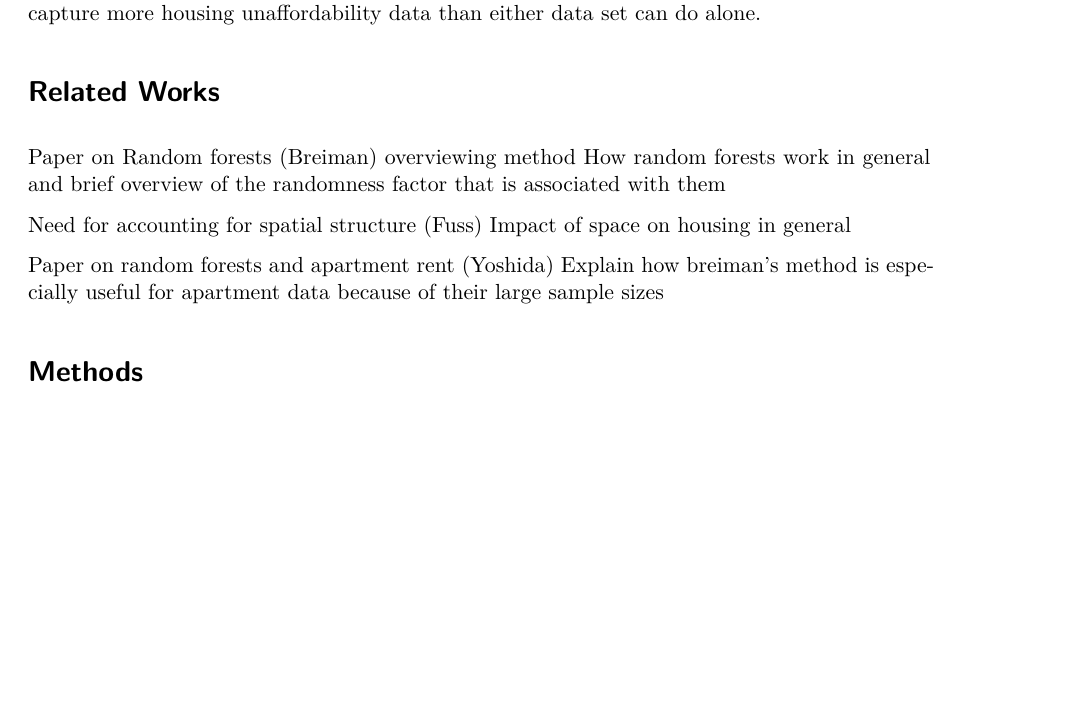
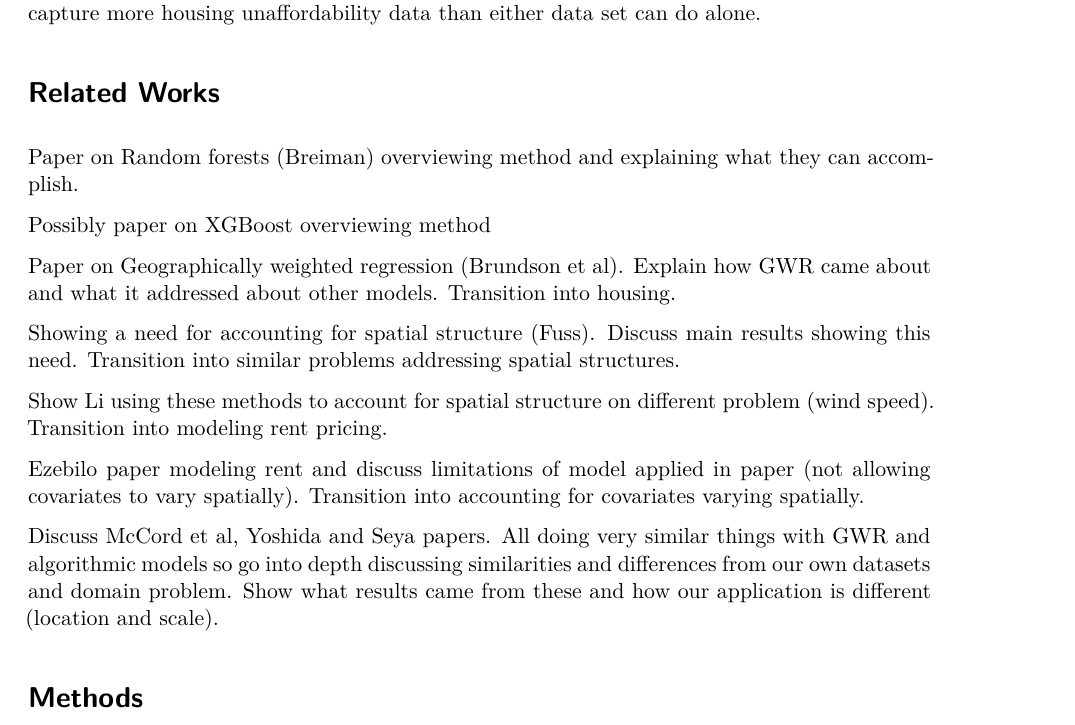
Before and after one commit to dylpickle123780/STAT489_Research_Project, a Quarto document (report/report.qmd): part of page 2 of 7, cut so that both start at the same text, the shorter picture padded with empty space. Rendered offline with R 4.5, knitr and Pandoc in place of Quarto, then LaTeX, with nearby package versions; drawn as R Markdown's standard PDF in place of the format the file asks for; some code elsewhere in the file could not run offline.

Commit message:
Related works

```diff
--- a/report/report.qmd
+++ b/report/report.qmd
@@ -52,14 +52,19 @@ A metric that compares the difference between market rent and Fair Market Rent c
 
 
 # Related Works
-Paper on Random forests (Breiman) overviewing method
-How random forests work in general and brief overview of the randomness factor that is associated with them
+Paper on Random forests (Breiman) overviewing method and explaining what they can accomplish.
 
-Need for accounting for spatial structure (Fuss)
-Impact of space on housing in general
+Possibly paper on XGBoost overviewing method
 
-Paper on random forests and apartment rent (Yoshida)
-Explain how breiman’s method is especially useful for apartment data because of their large sample sizes
+Paper on Geographically weighted regression (Brundson et al). Explain how GWR came about and what it addressed about other models. Transition into housing.
+
+Showing a need for accounting for spatial structure (Fuss). Discuss main results showing this need. Transition into similar problems addressing spatial structures.
+
+Show Li using these methods to account for spatial structure on different problem (wind speed). Transition into modeling rent pricing.
+
+Ezebilo paper modeling rent and discuss limitations of model applied in paper (not allowing covariates to vary spatially). Transition into accounting for covariates varying spatially.
+
+Discuss McCord et al, Yoshida and Seya papers. All doing very similar things with GWR and algorithmic models so go into depth discussing similarities and differences from our own datasets and domain problem. Show what results came from these and how our application is different (location and scale).
 
 # Methods
 We used a UCI Machine learning apartment dataset (UCI machine learning). Most data points from 2018-2019 period. Only analyzed the contiguous United States and removed some observations that were missing data. This translated to removing ~40 observations out of 52,000. From the histogram of price we decided to log transform the price to make it more normally distributed.
```
